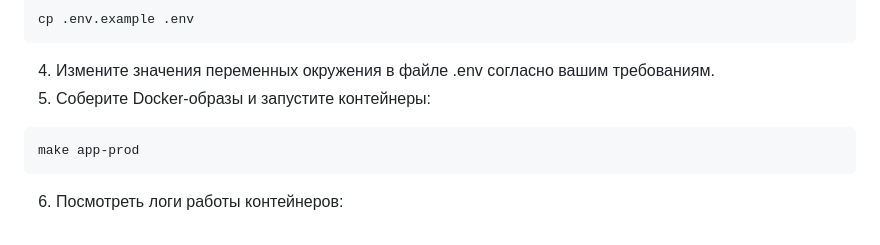
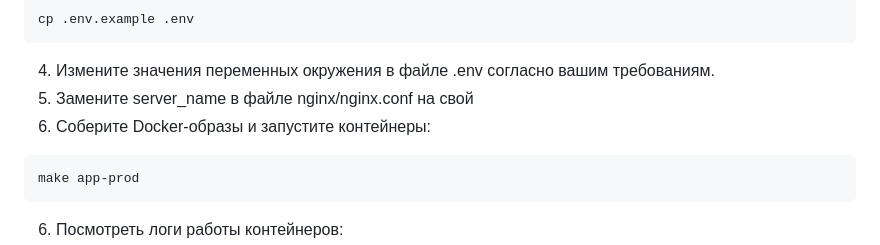
Before and after one commit to GenyaElamkov/HRResumeBank, a Markdown page: README.md, the part around the change. GitHub-like rendering.

````diff
--- a/README.md
+++ b/README.md
@@ -33,7 +33,8 @@ cp .env.example .env
 ```
 
 4. Измените значения переменных окружения в файле .env согласно вашим требованиям.
-5. Соберите Docker-образы и запустите контейнеры:
+5. Замените server_name в файле nginx/nginx.conf на свой
+6. Соберите Docker-образы и запустите контейнеры:
 
 ```bash
 make app-prod
````
